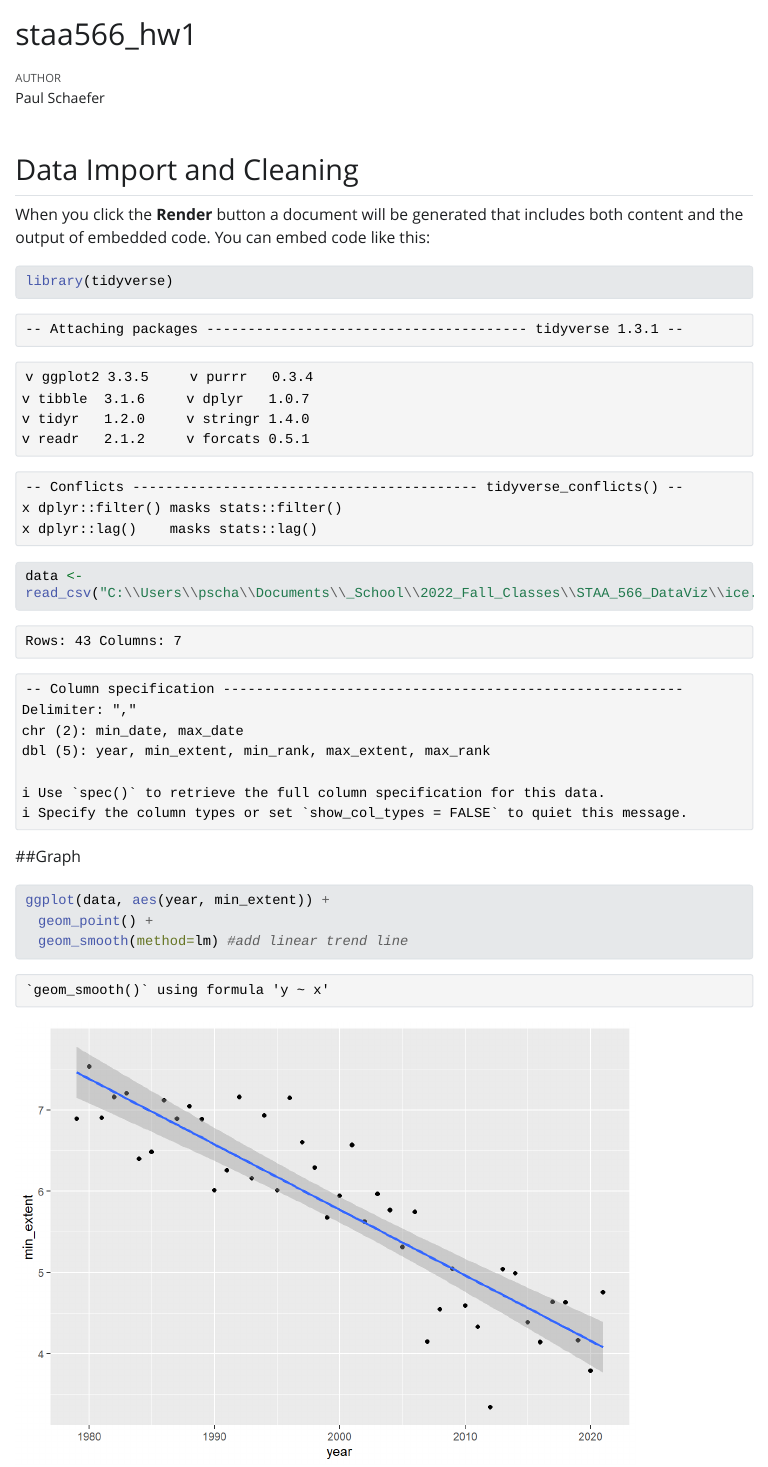
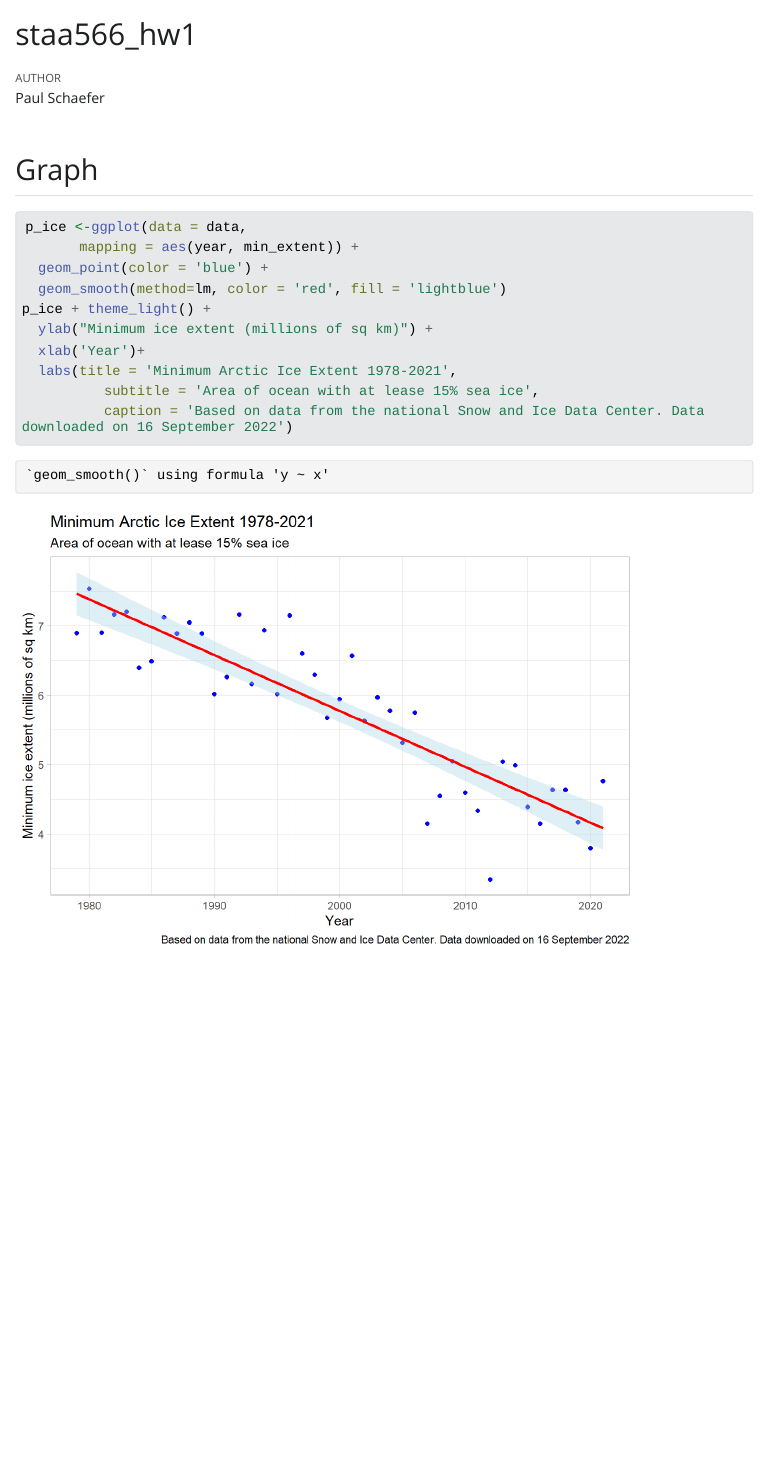
Before and after one commit to staa566-csu/ggplot2-pschaeferdc, a Quarto document (index.qmd): the page in a window 1100 px wide, from its top. The pictures show the output file index.html that the author committed with the source, opened offline; Quarto's library style sheets are replaced by a plain one without menus; long lines of code are wrapped.

Commit message:
Aesthetic improvements

````diff
--- a/index.qmd
+++ b/index.qmd
@@ -5,9 +5,6 @@ format: html
 editor: visual
 ---
 
-## Data Import and Cleaning
-
-When you click the **Render** button a document will be generated that includes both content and the output of embedded code. You can embed code like this:
-
-```{r}
+```{r data import, include=FALSE}
+#Data import and cleaning
 library(tidyverse)
@@ -14,10 +13,17 @@ library(tidyverse)
 data <- read_csv("C:\\Users\\pscha\\Documents\\_School\\2022_Fall_Classes\\STAA_566_DataViz\\ice.csv")
 ```
 
-##Graph
+## Graph
 
 ```{r}
-ggplot(data, aes(year, min_extent)) +
-  geom_point() +
-  geom_smooth(method=lm) #add linear trend line
+p_ice <-ggplot(data = data,
+       mapping = aes(year, min_extent)) +
+  geom_point(color = 'blue') +
+  geom_smooth(method=lm, color = 'red', fill = 'lightblue')
+p_ice + theme_light() +
+  ylab("Minimum ice extent (millions of sq km)") +
+  xlab('Year')+
+  labs(title = 'Minimum Arctic Ice Extent 1978-2021',
+          subtitle = 'Area of ocean with at lease 15% sea ice',
+          caption = 'Based on data from the national Snow and Ice Data Center. Data downloaded on 16 September 2022')
 ```
````
Also changed, not shown: index.html, index_files/figure-html/unnamed-chunk-2-1.png (added), index.qmd (2 more changed lines).
